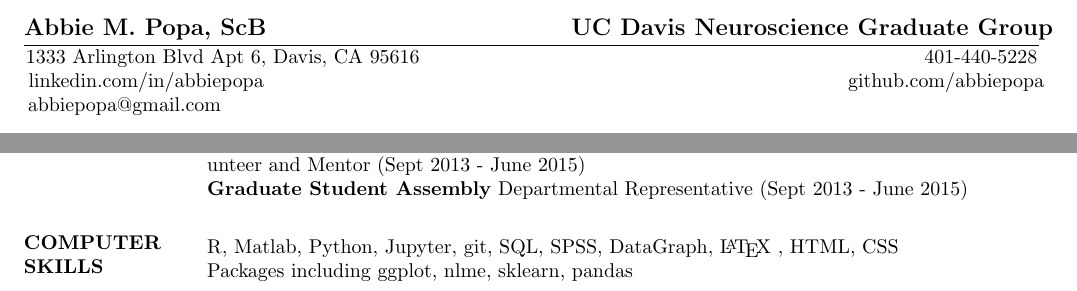
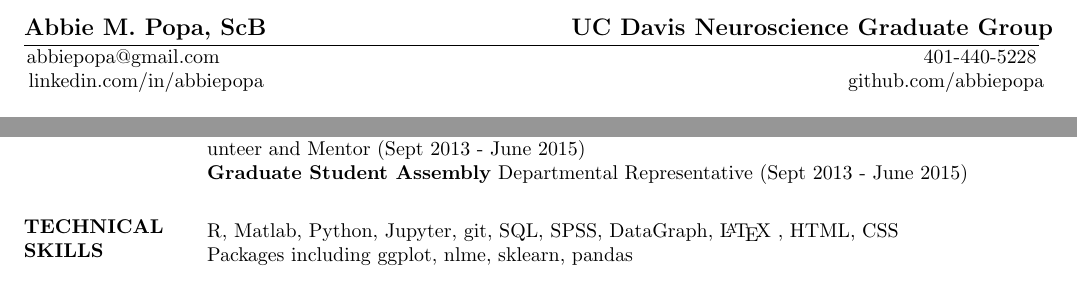
Before and after one commit to jdstokes/CV, a LaTeX CV (POPA-Resume-2016.tex): two parts of the page, joined at a grey line, cut so that both start at the same text. Compiled offline with pdfLaTeX.

Commit message:
based on WIDS resume workshop

```diff
--- a/POPA-Resume-2016.tex
+++ b/POPA-Resume-2016.tex
@@ -18,6 +18,6 @@
 
 \begin{resume}
 \moveleft 0.5\hoffset\centerline
-{1333 Arlington Blvd Apt 6, Davis, CA 95616  \quad \quad \quad \quad \quad \quad \quad \quad \quad \quad \quad\quad \quad \quad \quad \quad \quad \quad \quad \quad \quad \quad  \quad \quad \quad   401-440-5228}
+{abbiepopa@gmail.com \quad \quad \quad \quad  \quad \quad \quad \quad \quad \quad \quad \quad \quad \quad \quad \quad \quad \quad \quad \quad \quad\quad \quad \quad \quad \quad \quad \quad \quad \quad \quad \quad  \quad \quad \quad   401-440-5228}
 \moveleft 0.5\hoffset\centerline
 {\hspace{0.05cm} linkedin.com/in/abbiepopa \quad \quad \quad \quad \quad \quad \quad \quad \quad \quad \quad\quad \quad \quad \quad \quad \quad \quad \quad \quad \quad \quad  \quad \quad \quad  \quad \quad \quad   \quad github.com/abbiepopa}
@@ -328,7 +326,7 @@ Women and Infants Hospital, Providence, RI \hfill January 2011 - May 2012 \
 
 % \section{COMPUTER\\SKILLS} Windows, MacOS, Linux, Microsoft Office Suite, Internet, SPSS, E-Prime, SPM, MATLAB, Scheme, OCaml, Java,  \LaTeX\, R, DataGraph, FileMaker, Python, SQL
 
-\section{COMPUTER SKILLS}
+\section{TECHNICAL SKILLS}
  \begin{itemize}[leftmargin=-2pt] \itemsep -2pt
 \item [] R, Matlab, Python, Jupyter, git, SQL, SPSS, DataGraph, \LaTeX\ , HTML, CSS
 \item []Packages including ggplot, nlme, sklearn, pandas
```
Also changed, not shown: POPA-Resume-2016.pdf, POPA-Resume-2016.tex (2 more changed lines), 2 other files.
